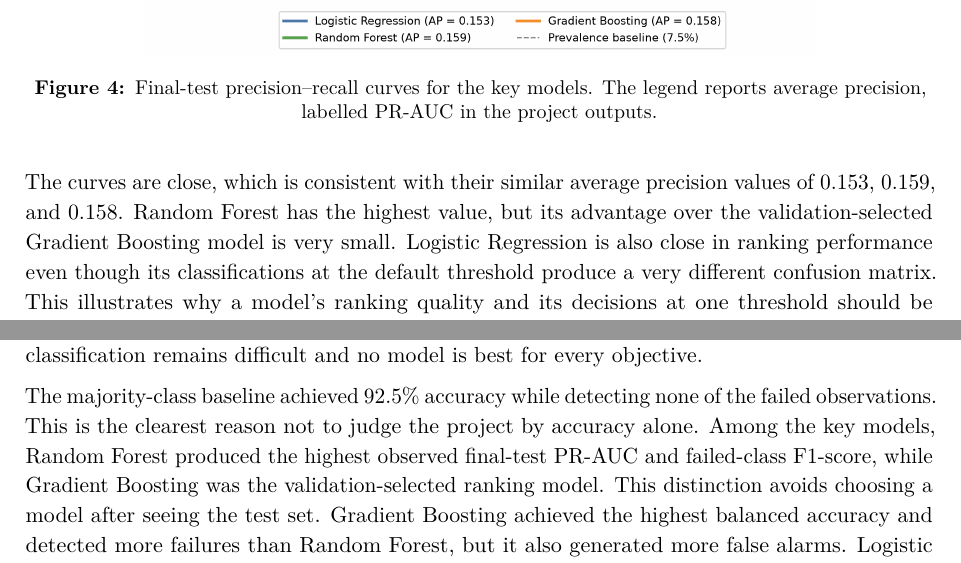
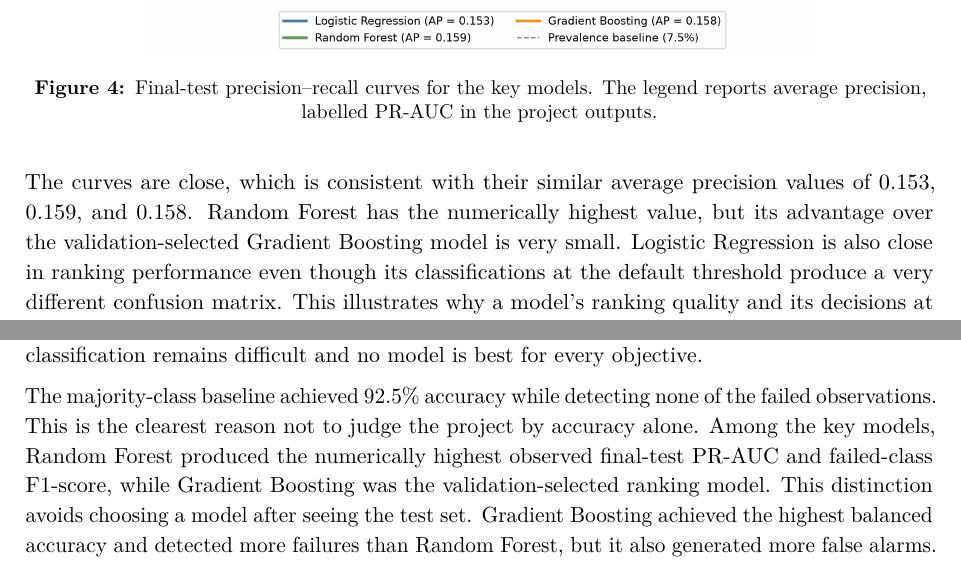
Before and after one commit to Berke-Pehli/corporate-bankruptcy-ml, a LaTeX paper (reports/paper/main.tex): two parts of pages 13 and 18 of 23, joined at a grey line, cut so that both start at the same text. Compiled offline with pdfLaTeX.

Commit message:
Clarify validation selection and final-test comparisons

```diff
--- a/reports/paper/main.tex
+++ b/reports/paper/main.tex
@@ -641,8 +641,9 @@ ranking than a non-informative classifier at the corresponding recall level.
 \end{figure}
 
 The curves are close, which is consistent with their similar average precision
-values of 0.153, 0.159, and 0.158. Random Forest has the highest value, but its
-advantage over the validation-selected Gradient Boosting model is very small.
+values of 0.153, 0.159, and 0.158. Random Forest has the numerically highest
+value, but its advantage over the validation-selected Gradient Boosting model is
+very small.
 Logistic Regression is also close in ranking performance even though its
 classifications at the default threshold produce a very different confusion
 matrix. This illustrates why a model's ranking quality and its decisions at one
@@ -891,10 +892,10 @@ remains difficult and no model is best for every objective.
 
 The majority-class baseline achieved 92.5\% accuracy while detecting none of
 the failed observations. This is the clearest reason not to judge the project
-by accuracy alone. Among the key models, Random Forest produced the highest
-observed final-test PR-AUC and failed-class F1-score, while Gradient Boosting
-was the validation-selected ranking model. This distinction avoids choosing a
-model after seeing the test set. Gradient Boosting achieved the highest
+by accuracy alone. Among the key models, Random Forest produced the numerically
+highest observed final-test PR-AUC and failed-class F1-score, while Gradient
+Boosting was the validation-selected ranking model. This distinction avoids
+choosing a model after seeing the test set. Gradient Boosting achieved the highest
 balanced accuracy and detected more failures than Random Forest, but it also
 generated more false alarms. Logistic Regression detected the largest share of
 failures and was the easiest model to explain, although its broad screening
```
Also changed, not shown: docs/project_study_guide.md (+3 -3 lines), README.md, reports/paper/main.pdf, reports/paper/main.tex (6 more changed lines), 1 other file.
